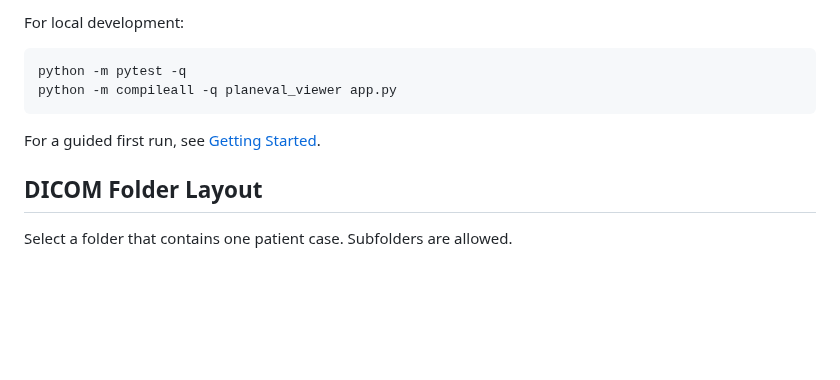
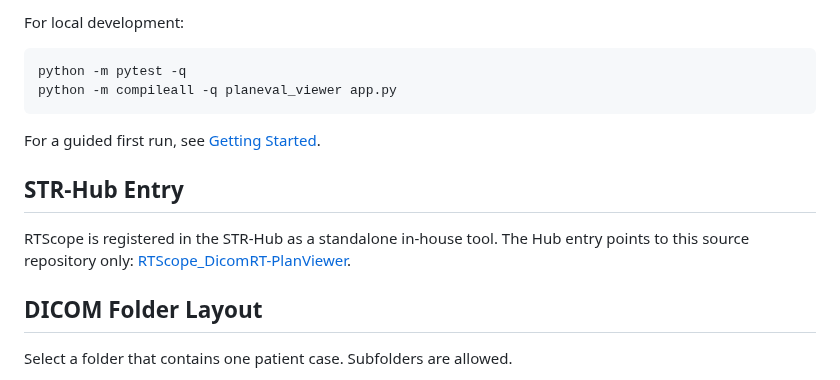
Before and after one commit to Kiragroh/RTScope_DicomRT-PlanViewer, a Markdown page: README.md, the part around one of its changes. Rendered like a GitHub page; blank space fills up the shorter version.

```diff
--- a/README.md
+++ b/README.md
@@ -71,6 +82,12 @@ python -m compileall -q planeval_viewer app.py
 
 For a guided first run, see [Getting Started](docs/getting_started.md).
 
+## STR-Hub Entry
+
+RTScope is registered in the STR-Hub as a standalone in-house tool. The Hub
+entry points to this source repository only:
+[RTScope_DicomRT-PlanViewer](https://github.com/Kiragroh/RTScope_DicomRT-PlanViewer).
+
 ## DICOM Folder Layout
 
 Select a folder that contains one patient case. Subfolders are allowed.
```
Also changed, not shown: other parts of README.md (+11 -0 lines), docs/getting_started.md (+5 -0 lines), docs/Screenshot_1.png (added), docs/Screenshot_2.png (added).
